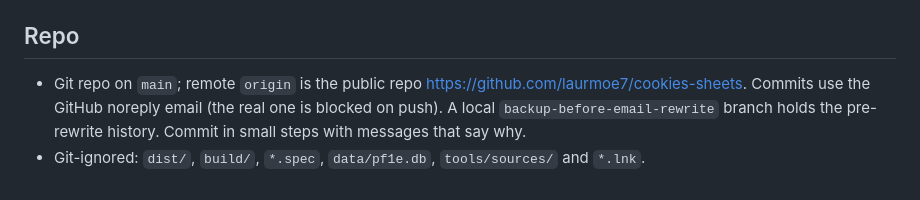
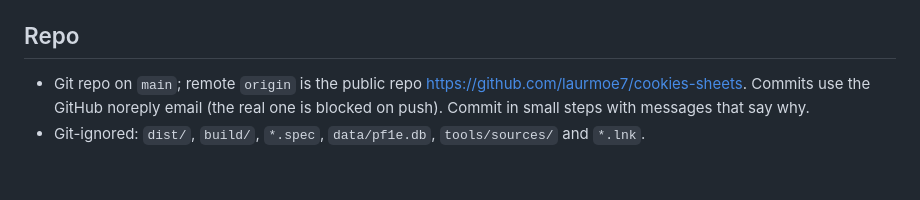
Before and after one commit to laurmoe7/cookies-sheets, a Markdown page: CLAUDE.md, the part around the change. Rendered like a GitHub page.

Commit message:
CLAUDE.md: the pre-rewrite backup branch is gone
Co-Authored-By: Claude Sonnet 5.5 <noreply@anthropic.com>

```diff
--- a/CLAUDE.md
+++ b/CLAUDE.md
@@ -93,5 +93,5 @@ Node.js is installed at `C:\Program Files\nodejs`. A shell started before it was
 
 ## Repo
 
-- Git repo on `main`; remote `origin` is the public repo https://github.com/laurmoe7/cookies-sheets. Commits use the GitHub noreply email (the real one is blocked on push). A local `backup-before-email-rewrite` branch holds the pre-rewrite history. Commit in small steps with messages that say why.
+- Git repo on `main`; remote `origin` is the public repo https://github.com/laurmoe7/cookies-sheets. Commits use the GitHub noreply email (the real one is blocked on push). Commit in small steps with messages that say why.
 - Git-ignored: `dist/`, `build/`, `*.spec`, `data/pf1e.db`, `tools/sources/` and `*.lnk`.
```
